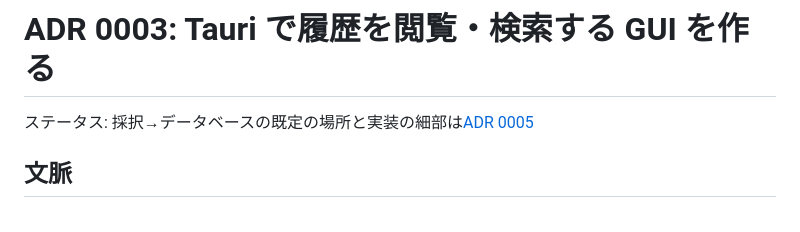
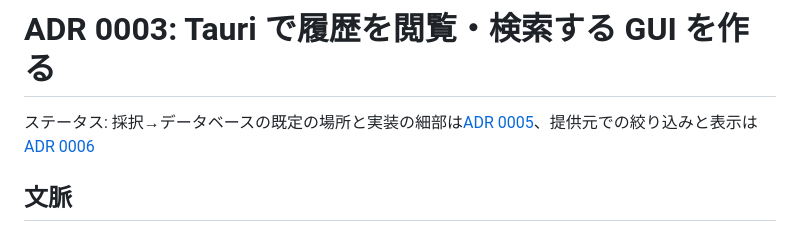
Before and after one commit to tett23/ai-chat-logs, a Markdown page: docs/adr/0003-tauri-log-viewer-with-search.md, the part around the change. Rendered like a GitHub page.

```diff
--- a/docs/adr/0003-tauri-log-viewer-with-search.md
+++ b/docs/adr/0003-tauri-log-viewer-with-search.md
@@ -1,6 +1,6 @@
 # ADR 0003: Tauri で履歴を閲覧・検索する GUI を作る
 
-ステータス: 採択→データベースの既定の場所と実装の細部は[ADR 0005](0005-log-viewer-corrections-and-details.md)
+ステータス: 採択→データベースの既定の場所と実装の細部は[ADR 0005](0005-log-viewer-corrections-and-details.md)、提供元での絞り込みと表示は[ADR 0006](0006-import-cowork-and-claude-ai-chats.md)
 
 ## 文脈
 
```
Also changed, not shown: docs/adr/0001-import-claude-chat-logs-into-sqlite.md (+1 -1 lines), docs/adr/0006-import-cowork-and-claude-ai-chats.md (added, +198 -0 lines).
